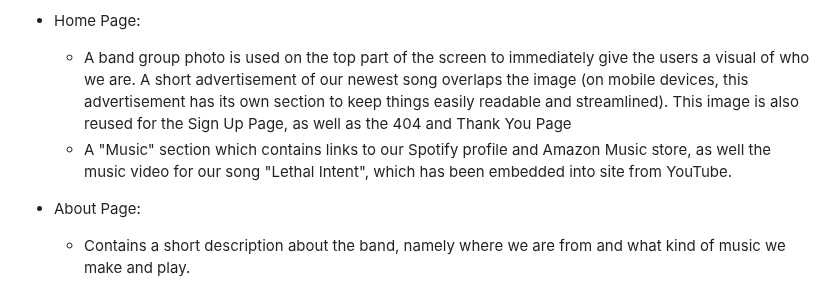
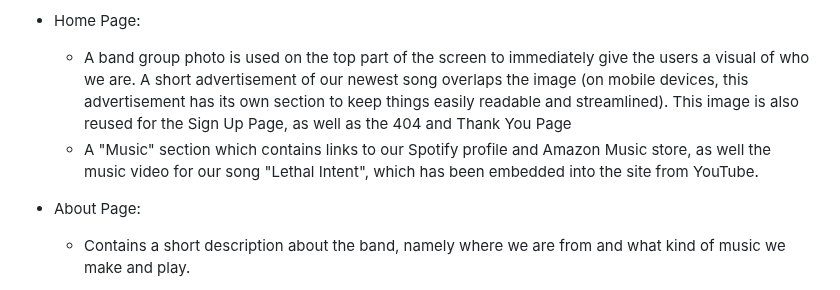
Before and after one commit to DanArthur99/Milestone-Project-1.Panic-Switch-Website, a Markdown page: README.md, the part around the change. GitHub-like rendering.

Commit message:
README: typo fix

```diff
--- a/README.md
+++ b/README.md
@@ -177,7 +177,7 @@ The programming languages used for this project were:
 * Home Page:
 
   * A band group photo is used on the top part of the screen to immediately give the users a visual of who we are. A short advertisement of our newest song overlaps the image (on mobile devices, this advertisement has its own section to keep things easily readable and streamlined). This image is also reused for the Sign Up Page, as well as the 404 and Thank You Page
-  * A "Music" section which contains links to our Spotify profile and Amazon Music store, as well the music video for our song "Lethal Intent", which has been embedded into site from YouTube.
+  * A "Music" section which contains links to our Spotify profile and Amazon Music store, as well the music video for our song "Lethal Intent", which has been embedded into the site from YouTube.
 
 * About Page:
 
```
